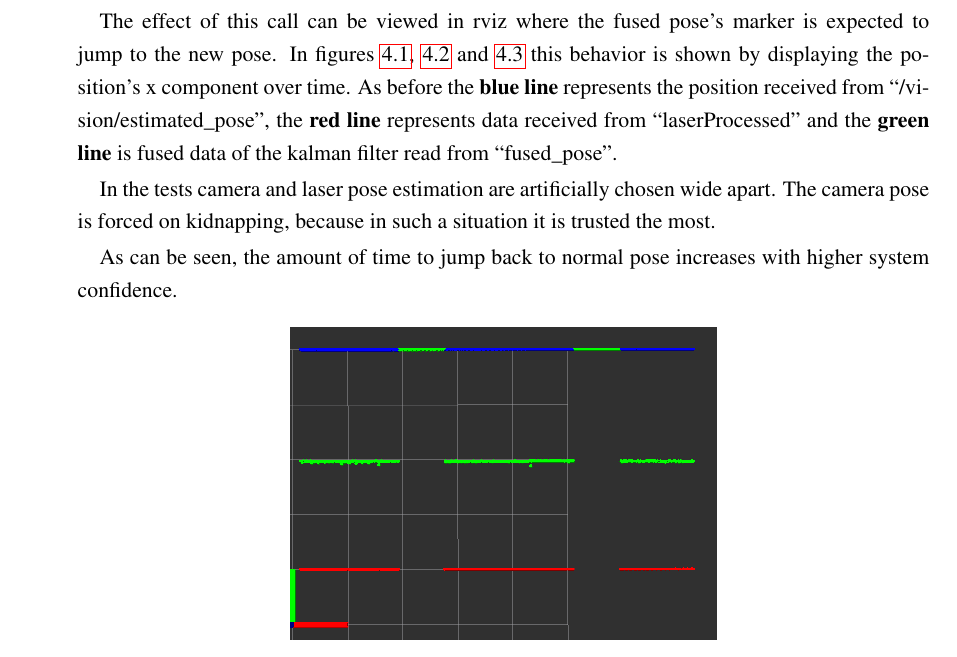
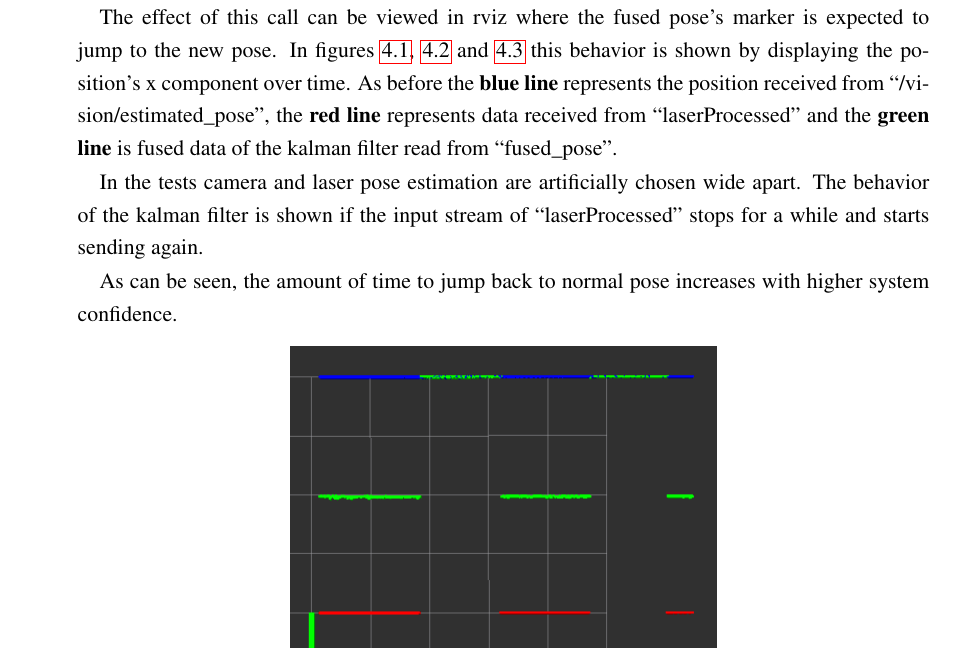
Before and after one commit to OtonoKakuei/robprak1516-documentation, a LaTeX thesis (booka4.tex, which reads content/Kalman.tex): part of page 38 of 53, cut so that both start at the same text. Compiled offline with pdfLaTeX; an older LaTeX class or package is replaced by its successor.

Commit message:
Changed kalman pictures and the referring text

```diff
--- a/content/Kalman.tex
+++ b/content/Kalman.tex
@@ -176,7 +176,7 @@ This node tests pose reset in kidnapping situations. It calls the ``reset\_senso
 
 The effect of this call can be viewed in rviz where the fused pose's marker is expected to jump to the new pose. In figures \ref{Fig: Kalman Fusion - Low}, \ref{Fig: Kalman Fusion - Medium} and \ref{Fig: Kalman Fusion - High} this behavior is shown by displaying the position's x component over time. As before the \textbf{blue line} represents the position received from ``/vision/estimated\_pose'', the \textbf{red line} represents data received from ``laserProcessed'' and the \textbf{green line} is fused data of the kalman filter read from ``fused\_pose''.
 
-In the tests camera and laser pose estimation are artificially chosen wide apart. The camera pose is forced on kidnapping, because in such a situation it is trusted the most.
+In the tests camera and laser pose estimation are artificially chosen wide apart. The behavior of the kalman filter is shown if the input stream of ``laserProcessed'' stops for a while and starts sending again.
 
 As can be seen, the amount of time to jump back to normal pose increases with higher system confidence.
 
```
Also changed, not shown: graphics/kalman_fast.png, graphics/kalman_medium.png, graphics/kalman_slow.png.
